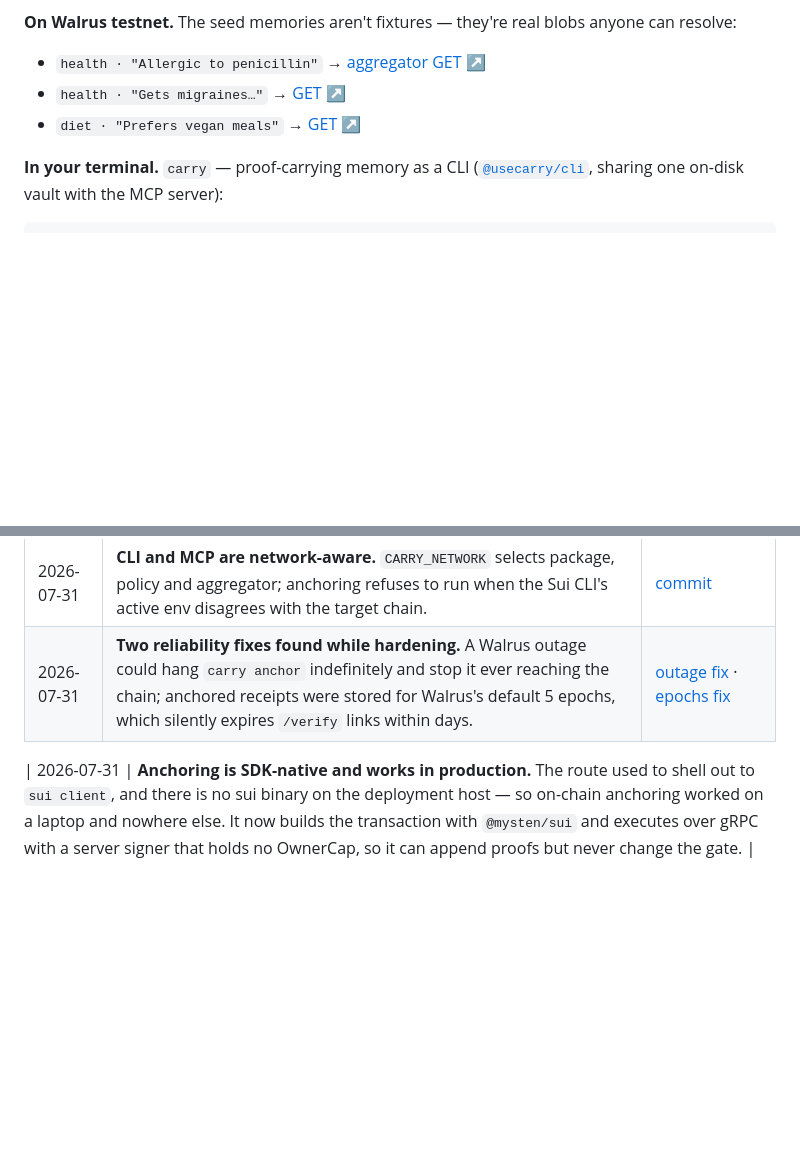
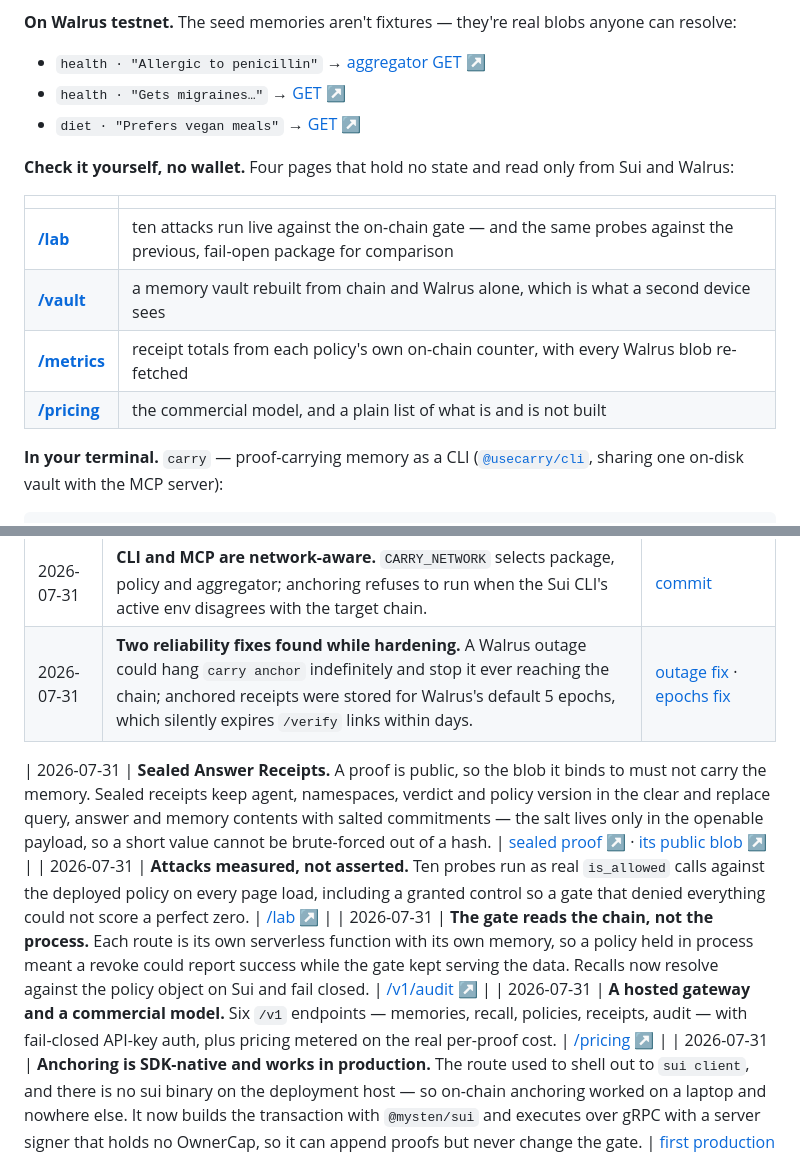
Before and after one commit to Enoch208/carry, a Markdown page: README.md, 2 parts joined by grey strips. GitHub-like rendering; blank space fills up the shorter version.

Commit message:
docs: surface /lab, /vault, /metrics and /pricing, and record sealed receipts and the chain-read gate

````diff
--- a/README.md
+++ b/README.md
@@ -63,6 +63,15 @@ Also deployed on **testnet** ([`0xf7acc10e…98b6f9`](https://suiscan.xyz/testne
 - `health · "Gets migraines…"` → [GET ↗](https://aggregator.walrus-testnet.walrus.space/v1/blobs/teb6wF9Ypzec4x3CPbleffMyQfWog0I1RLGPwsqcDUY)
 - `diet · "Prefers vegan meals"` → [GET ↗](https://aggregator.walrus-testnet.walrus.space/v1/blobs/48oFqb9rDKoWi0-ynJbp9cFnerTCL6EhEQ9WFrvmJoU)
 
+**Check it yourself, no wallet.** Four pages that hold no state and read only from Sui and Walrus:
+
+| | |
+| --- | --- |
+| [**/lab**](https://usecarry.xyz/lab?network=mainnet) | ten attacks run live against the on-chain gate — and the same probes against the previous, fail-open package for comparison |
+| [**/vault**](https://usecarry.xyz/vault?network=mainnet) | a memory vault rebuilt from chain and Walrus alone, which is what a second device sees |
+| [**/metrics**](https://usecarry.xyz/metrics) | receipt totals from each policy's own on-chain counter, with every Walrus blob re-fetched |
+| [**/pricing**](https://usecarry.xyz/pricing) | the commercial model, and a plain list of what is and is not built |
+
 **In your terminal.** `carry` — proof-carrying memory as a CLI ([`@usecarry/cli`](packages/carry-cli), sharing one on-disk vault with the MCP server):
 
 ```bash
@@ -96,6 +105,10 @@ mainnet transaction it produced, and a page you can check yourself — no screen
 | 2026-07-31 | **CLI and MCP are network-aware.** `CARRY_NETWORK` selects package, policy and aggregator; anchoring refuses to run when the Sui CLI's active env disagrees with the target chain. | [commit](https://github.com/Enoch208/carry/commit/4046f18) |
 | 2026-07-31 | **Two reliability fixes found while hardening.** A Walrus outage could hang `carry anchor` indefinitely and stop it ever reaching the chain; anchored receipts were stored for Walrus's default 5 epochs, which silently expires `/verify` links within days. | [outage fix](https://github.com/Enoch208/carry/commit/cdae85a) · [epochs fix](https://github.com/Enoch208/carry/commit/121b755) |
 
+| 2026-07-31 | **Sealed Answer Receipts.** A proof is public, so the blob it binds to must not carry the memory. Sealed receipts keep agent, namespaces, verdict and policy version in the clear and replace query, answer and memory contents with salted commitments — the salt lives only in the openable payload, so a short value cannot be brute-forced out of a hash. | [sealed proof ↗](https://usecarry.xyz/verify/0x0837e76b15e3ef448069909c5c6eb188651c50863e927e2853f3cf62265e8f71?network=mainnet) · [its public blob ↗](https://aggregator.walrus-mainnet.walrus.space/v1/blobs/2FAgvpFlbwmJWq0xal0OtxW_iMPeMC132HI5iG4aVJM) |
+| 2026-07-31 | **Attacks measured, not asserted.** Ten probes run as real `is_allowed` calls against the deployed policy on every page load, including a granted control so a gate that denied everything could not score a perfect zero. | [/lab ↗](https://usecarry.xyz/lab?network=mainnet) |
+| 2026-07-31 | **The gate reads the chain, not the process.** Each route is its own serverless function with its own memory, so a policy held in process meant a revoke could report success while the gate kept serving the data. Recalls now resolve against the policy object on Sui and fail closed. | [/v1/audit ↗](https://usecarry.xyz/v1/audit) |
+| 2026-07-31 | **A hosted gateway and a commercial model.** Six `/v1` endpoints — memories, recall, policies, receipts, audit — with fail-closed API-key auth, plus pricing metered on the real per-proof cost. | [/pricing ↗](https://usecarry.xyz/pricing) |
 | 2026-07-31 | **Anchoring is SDK-native and works in production.** The route used to shell out to `sui client`, and there is no sui binary on the deployment host — so on-chain anchoring worked on a laptop and nowhere else. It now builds the transaction with `@mysten/sui` and executes over gRPC with a server signer that holds no OwnerCap, so it can append proofs but never change the gate. | [first production anchor](https://suiscan.xyz/mainnet/tx/A5u2HEEbVUTiU6sX2PSwEkkfMBr1jUaenCssL9DoVtGh) · [verify ↗](https://usecarry.xyz/verify/0x62b085b4a96127835fe3dfed851627699d139da6f6e90f18f0ec608055bb5547?network=mainnet) |
 | 2026-07-31 | **The gate is now default-deny — it was fail-open.** `is_allowed` returned true for any pair with no entry, so an unconfigured agent could read every namespace. Absent now means denied in the Move gate, the CLI and the MCP server. | [package](https://suiscan.xyz/mainnet/object/0xeaf4e6e4e96e4f50dfcf2f4beebe3bacb766ad6cbf352b0982bd9631884032d8) · [verify ↗](https://usecarry.xyz/verify/0x1d9f44e0b8599b199f3b313775a3a639e7d96f012d0dd01996a34c80816376b8?network=mainnet) |
 | 2026-07-31 | **Policy versioning closes a time-of-check/time-of-use hole.** Retrieval reads the policy, generation takes time, and a revoke landing in between used to be papered over. A receipt now cites the policy version it was computed against and consensus rejects it if the policy has moved. | [rejected on mainnet](https://suiscan.xyz/mainnet/tx/DT3cCP6ubZiwKUFnCXCK85BG7rXJeX2PxbQ21kdwrRXo) · [package](https://suiscan.xyz/mainnet/object/0x010719e5141bc53bc32c1e75acf39872d1ee535d2f2b8bcdb059e4ece13ad0a4) |
````
